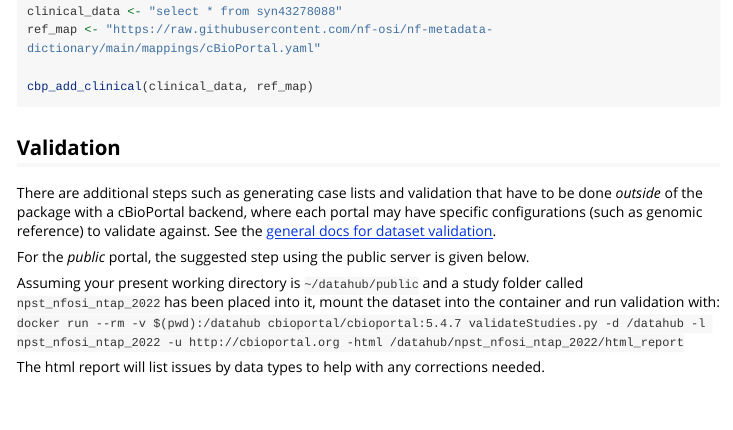
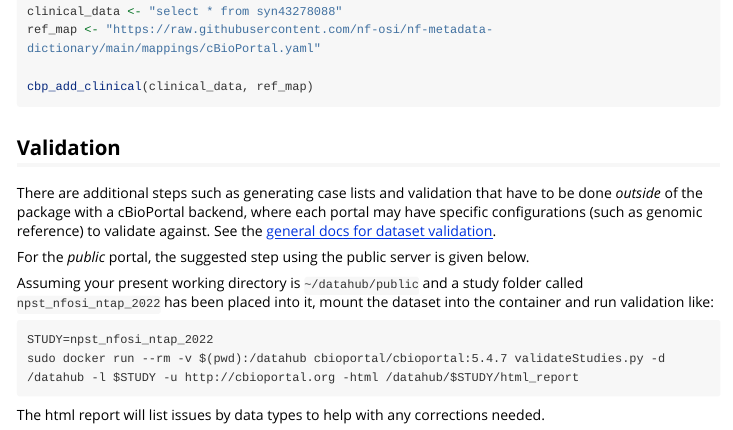
Before and after one commit to nf-osi/nfportalutils, an R Markdown document (vignettes/bringing-portal-data-to-other-platforms-cbioportal.Rmd): the page in a window 1100 px wide, from 2280 px down. Rendered offline with R 4.5, knitr and Pandoc, with nearby package versions; long lines of code are wrapped.

Commit message:
More changes

````diff
--- a/vignettes/bringing-portal-data-to-other-platforms-cbioportal.Rmd
+++ b/vignettes/bringing-portal-data-to-other-platforms-cbioportal.Rmd
@@ -128,7 +128,10 @@ See the [general docs for dataset validation](https://docs.cbioportal.org/using-
 
 For the _public_ portal, the suggested step using the public server is given below.
 
-Assuming your present working directory is `~/datahub/public` and a study folder called `npst_nfosi_ntap_2022` has been placed into it, mount the dataset into the container and run validation with:
-`docker run --rm -v $(pwd):/datahub cbioportal/cbioportal:5.4.7 validateStudies.py -d /datahub -l npst_nfosi_ntap_2022 -u http://cbioportal.org -html /datahub/npst_nfosi_ntap_2022/html_report`
+Assuming your present working directory is `~/datahub/public` and a study folder called `npst_nfosi_ntap_2022` has been placed into it, mount the dataset into the container and run validation like:
+```
+STUDY=npst_nfosi_ntap_2022
+sudo docker run --rm -v $(pwd):/datahub cbioportal/cbioportal:5.4.7 validateStudies.py -d /datahub -l $STUDY -u http://cbioportal.org -html /datahub/$STUDY/html_report
+```
 
 The html report will list issues by data types to help with any corrections needed.
````
Also changed, not shown: R/cbioportal.R (+6 -1 lines), R/cboilerplate.R (+1 -1 lines).
